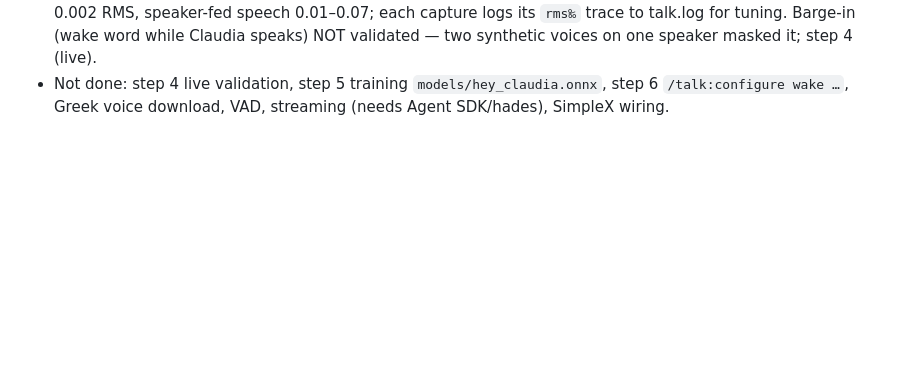
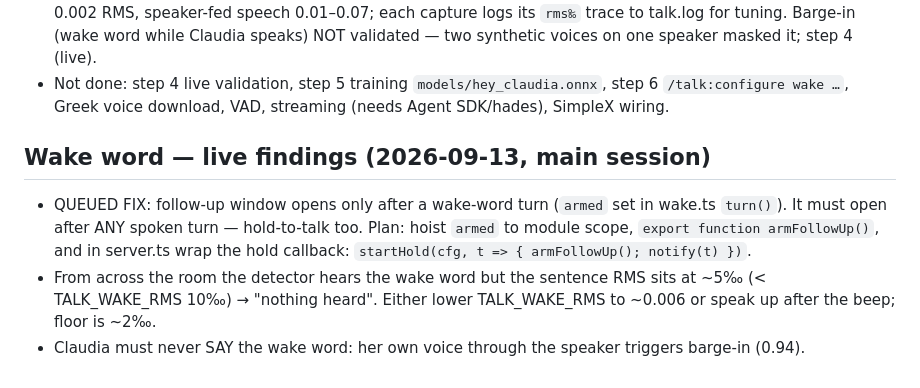
Before and after one commit to jjacke13/claude-talk, a Markdown page: CLAUDE.md, the part around the change. Drawn GitHub-style; blank space fills up the shorter version.

Commit message:
docs: wake-word live findings and the queued follow-up fix
Co-Authored-By: Claude Opus 5 <noreply@anthropic.com>
Claude-Session: https://claude.ai/code/session_01JrL7EGWqvs3tnqgCTeq2nc

```diff
--- a/CLAUDE.md
+++ b/CLAUDE.md
@@ -52,3 +52,10 @@ PreToolUse narration opt-in `TALK_NARRATE`; `TALK_REPLY=voice` → channel meta
   Barge-in (wake word while Claudia speaks) NOT validated — two synthetic voices on one speaker masked it; step 4 (live).
 - Not done: step 4 live validation, step 5 training `models/hey_claudia.onnx`, step 6 `/talk:configure wake …`,
   Greek voice download, VAD, streaming (needs Agent SDK/hades), SimpleX wiring.
+
+## Wake word — live findings (2026-09-13, main session)
+- QUEUED FIX: follow-up window opens only after a wake-word turn (`armed` set in wake.ts `turn()`).
+  It must open after ANY spoken turn — hold-to-talk too. Plan: hoist `armed` to module scope,
+  `export function armFollowUp()`, and in server.ts wrap the hold callback: `startHold(cfg, t => { armFollowUp(); notify(t) })`.
+- From across the room the detector hears the wake word but the sentence RMS sits at ~5‰ (< TALK_WAKE_RMS 10‰) → "nothing heard". Either lower TALK_WAKE_RMS to ~0.006 or speak up after the beep; floor is ~2‰.
+- Claudia must never SAY the wake word: her own voice through the speaker triggers barge-in (0.94).
```
